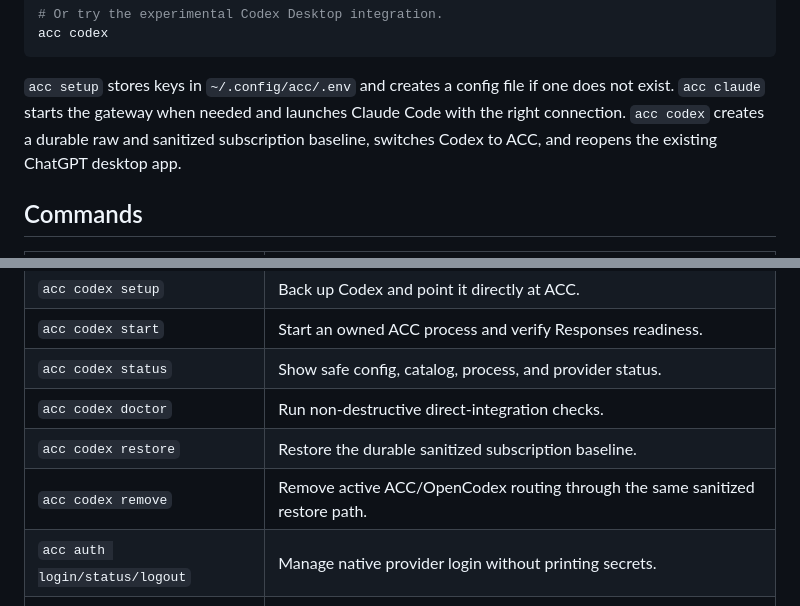
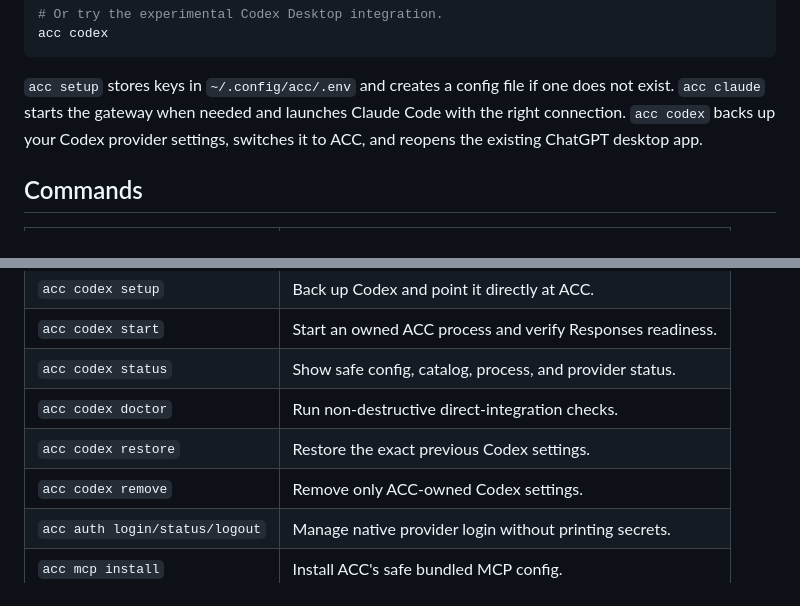
Before and after one commit to ATruePerson/acc, a Markdown page: README.md, 2 parts joined by grey strips. Rendered like a GitHub page.

```diff
--- a/README.md
+++ b/README.md
@@ -29,9 +29,8 @@ acc codex
 
 `acc setup` stores keys in `~/.config/acc/.env` and creates a config file if
 one does not exist. `acc claude` starts the gateway when needed and launches
-Claude Code with the right connection. `acc codex` creates a durable raw and
-sanitized subscription baseline, switches Codex to ACC, and reopens the
-existing ChatGPT desktop app.
+Claude Code with the right connection. `acc codex` backs up your Codex provider
+settings, switches it to ACC, and reopens the existing ChatGPT desktop app.
 
 ## Commands
 
@@ -46,8 +45,8 @@ existing ChatGPT desktop app.
 | `acc codex start` | Start an owned ACC process and verify Responses readiness. |
 | `acc codex status` | Show safe config, catalog, process, and provider status. |
 | `acc codex doctor` | Run non-destructive direct-integration checks. |
-| `acc codex restore` | Restore the durable sanitized subscription baseline. |
-| `acc codex remove` | Remove active ACC/OpenCodex routing through the same sanitized restore path. |
+| `acc codex restore` | Restore the exact previous Codex settings. |
+| `acc codex remove` | Remove only ACC-owned Codex settings. |
 | `acc auth login/status/logout` | Manage native provider login without printing secrets. |
 | `acc mcp install` | Install ACC's safe bundled MCP config. |
 | `acc mcp doctor` | Check bundled MCP tools and config. |
```
Also changed, not shown: other parts of README.md (+30 -6 lines).
